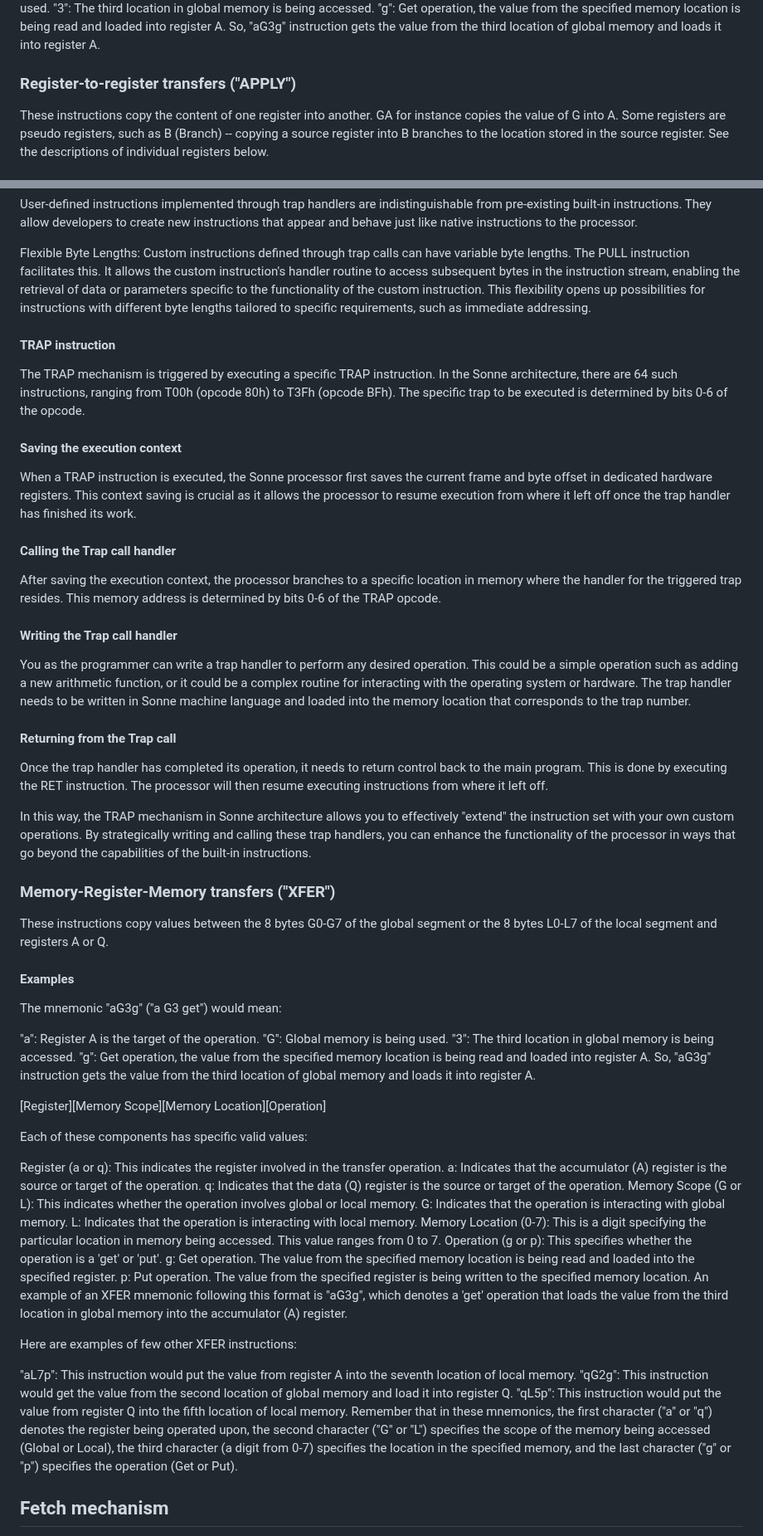
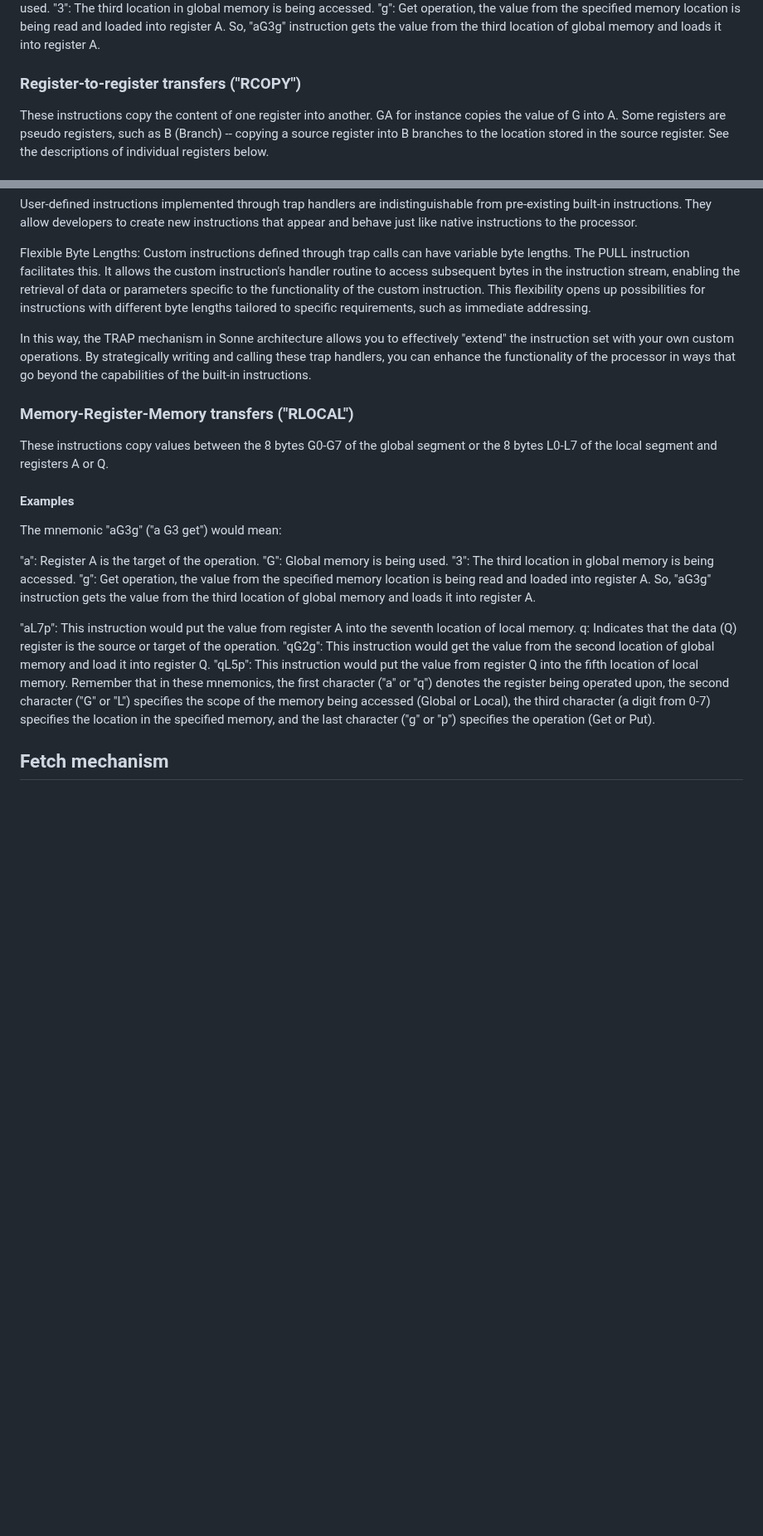
Before and after one commit to michaelmangelsdorf/Sonne8, a Markdown page: README.md, 2 parts joined by grey strips. Shown at 83% size. Drawn GitHub-style; blank space fills up the shorter version.

```diff
--- a/README.md
+++ b/README.md
@@ -65,7 +65,7 @@ Example:
 The mnemonic "aG3g" ("a G3 get") would mean:
 "a": Register A is the target of the operation. "G": Global memory is being used. "3": The third location in global memory is being accessed. "g": Get operation, the value from the specified memory location is being read and loaded into register A. So, "aG3g" instruction gets the value from the third location of global memory and loads it into register A.
 
-### Register-to-register transfers ("APPLY")
+### Register-to-register transfers ("RCOPY")
 
 These instructions copy the content of one register into another. GA for instance copies the value of G into A. Some registers are pseudo registers, such as B (Branch) -- copying a source register into B branches to the location stored in the source register. See the descriptions of individual registers below.
 
@@ -85,24 +85,9 @@ User-defined instructions implemented through trap handlers are indistinguishabl
 Flexible Byte Lengths:
 Custom instructions defined through trap calls can have variable byte lengths. The PULL instruction facilitates this. It allows the custom instruction's handler routine to access subsequent bytes in the instruction stream, enabling the retrieval of data or parameters specific to the functionality of the custom instruction. This flexibility opens up possibilities for instructions with different byte lengths tailored to specific requirements, such as immediate addressing.
 
-#### TRAP instruction
-The TRAP mechanism is triggered by executing a specific TRAP instruction. In the Sonne architecture, there are 64 such instructions, ranging from T00h (opcode 80h) to T3Fh (opcode BFh). The specific trap to be executed is determined by bits 0-6 of the opcode.
-
-#### Saving the execution context
-When a TRAP instruction is executed, the Sonne processor first saves the current frame and byte offset in dedicated hardware registers. This context saving is crucial as it allows the processor to resume execution from where it left off once the trap handler has finished its work.
-
-#### Calling the Trap call handler
-After saving the execution context, the processor branches to a specific location in memory where the handler for the triggered trap resides. This memory address is determined by bits 0-6 of the TRAP opcode.
-
-#### Writing the Trap call handler
-You as the programmer can write a trap handler to perform any desired operation. This could be a simple operation such as adding a new arithmetic function, or it could be a complex routine for interacting with the operating system or hardware. The trap handler needs to be written in Sonne machine language and loaded into the memory location that corresponds to the trap number.
-
-#### Returning from the Trap call
-Once the trap handler has completed its operation, it needs to return control back to the main program. This is done by executing the RET instruction. The processor will then resume executing instructions from where it left off.
-
 In this way, the TRAP mechanism in Sonne architecture allows you to effectively "extend" the instruction set with your own custom operations. By strategically writing and calling these trap handlers, you can enhance the functionality of the processor in ways that go beyond the capabilities of the built-in instructions.
 
-### Memory-Register-Memory transfers ("XFER")
+### Memory-Register-Memory transfers ("RLOCAL")
 
 These instructions copy values between the 8 bytes G0-G7 of the global segment or the 8 bytes L0-L7 of the local segment and registers A or Q.
 
@@ -116,31 +101,11 @@ The mnemonic "aG3g" ("a G3 get") would mean:
 "g": Get operation, the value from the specified memory location is being read and loaded into register A.
 So, "aG3g" instruction gets the value from the third location of global memory and loads it into register A.
 
-[Register][Memory Scope][Memory Location][Operation]
-
-Each of these components has specific valid values:
-
-Register (a or q): This indicates the register involved in the transfer operation.
-a: Indicates that the accumulator (A) register is the source or target of the operation.
+"aL7p": This instruction would put the value from register A into the seventh location of local memory.
 q: Indicates that the data (Q) register is the source or target of the operation.
-Memory Scope (G or L): This indicates whether the operation involves global or local memory.
-G: Indicates that the operation is interacting with global memory.
-L: Indicates that the operation is interacting with local memory.
-Memory Location (0-7): This is a digit specifying the particular location in memory being accessed. This value ranges from 0 to 7.
-Operation (g or p): This specifies whether the operation is a 'get' or 'put'.
-g: Get operation. The value from the specified memory location is being read and loaded into the specified register.
-p: Put operation. The value from the specified register is being written to the specified memory location.
-An example of an XFER mnemonic following this format is "aG3g", which denotes a 'get' operation that loads the value from the third location in global memory into the accumulator (A) register.
-
-Here are examples of few other XFER instructions:
-
-"aL7p": This instruction would put the value from register A into the seventh location of local memory.
 "qG2g": This instruction would get the value from the second location of global memory and load it into register Q.
 "qL5p": This instruction would put the value from register Q into the fifth location of local memory.
 Remember that in these mnemonics, the first character ("a" or "q") denotes the register being operated upon, the second character ("G" or "L") specifies the scope of the memory being accessed (Global or Local), the third character (a digit from 0-7) specifies the location in the specified memory, and the last character ("g" or "p") specifies the operation (Get or Put).
-
-
-
 
 
 ## Fetch mechanism
```
